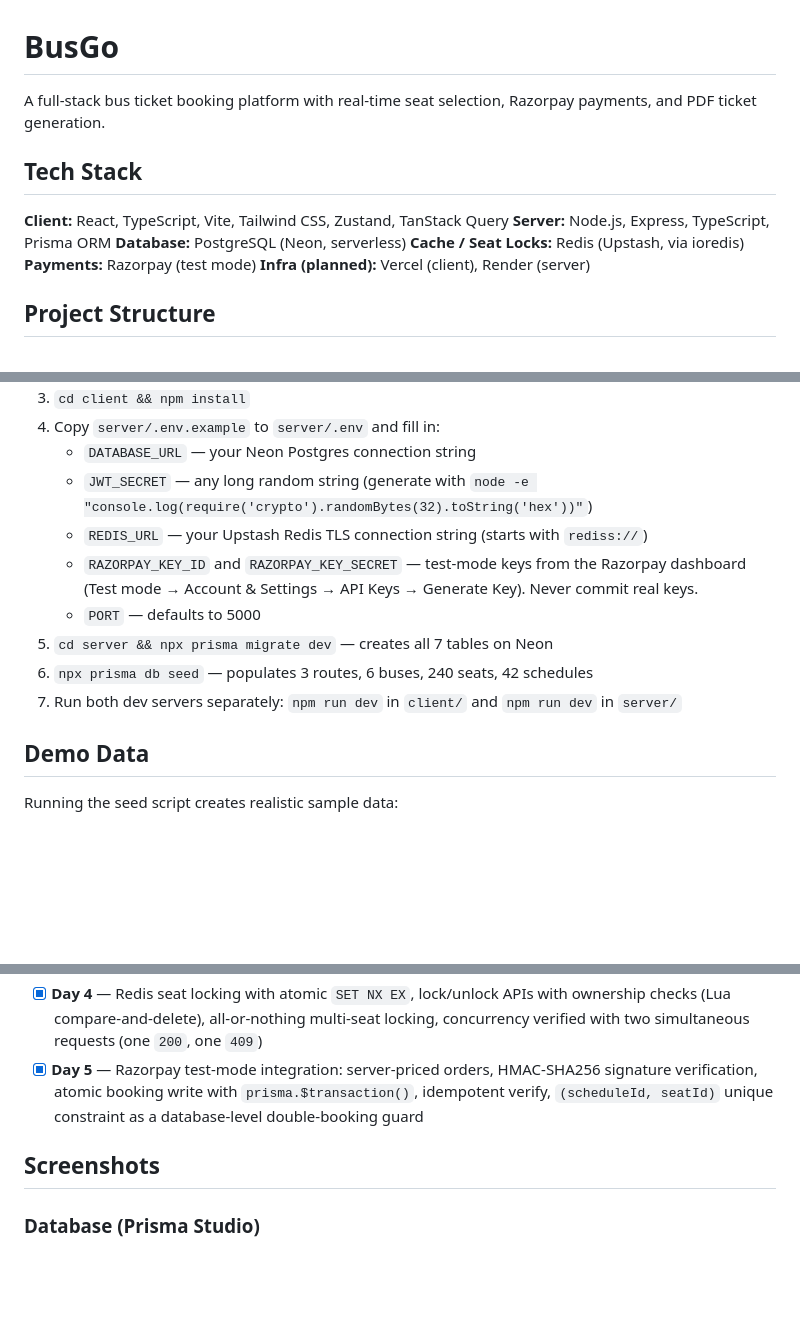
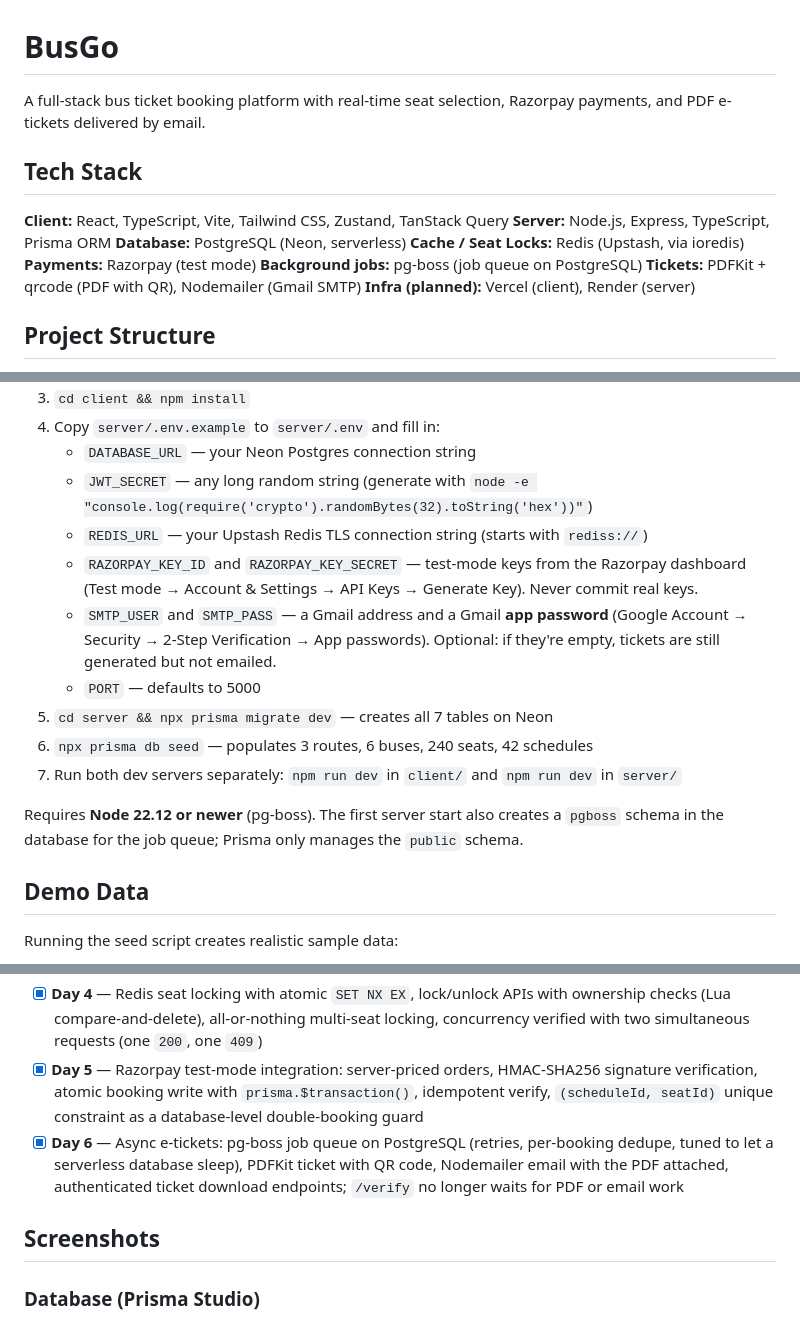
Before and after one commit to Viswanath95/busgo-app, a Markdown page: README.md, 3 parts joined by grey strips. GitHub-like rendering; blank space fills up the shorter version.

```diff
--- a/README.md
+++ b/README.md
@@ -1,6 +1,6 @@
 # BusGo
 
-A full-stack bus ticket booking platform with real-time seat selection, Razorpay payments, and PDF ticket generation.
+A full-stack bus ticket booking platform with real-time seat selection, Razorpay payments, and PDF e-tickets delivered by email.
 
 ## Tech Stack
 
@@ -9,6 +9,8 @@ A full-stack bus ticket booking platform with real-time seat selection, Razorpay
 **Database:** PostgreSQL (Neon, serverless)
 **Cache / Seat Locks:** Redis (Upstash, via ioredis)
 **Payments:** Razorpay (test mode)
+**Background jobs:** pg-boss (job queue on PostgreSQL)
+**Tickets:** PDFKit + qrcode (PDF with QR), Nodemailer (Gmail SMTP)
 **Infra (planned):** Vercel (client), Render (server)
 
 ## Project Structure
@@ -151,10 +188,13 @@ Lock seats → POST /payments/create-order → Razorpay checkout → POST /payme
    - `JWT_SECRET` — any long random string (generate with `node -e "console.log(require('crypto').randomBytes(32).toString('hex'))"`)
    - `REDIS_URL` — your Upstash Redis TLS connection string (starts with `rediss://`)
    - `RAZORPAY_KEY_ID` and `RAZORPAY_KEY_SECRET` — test-mode keys from the Razorpay dashboard (Test mode → Account & Settings → API Keys → Generate Key). Never commit real keys.
-   - `PORT` — defaults to 5000
+    - `SMTP_USER` and `SMTP_PASS` — a Gmail address and a Gmail **app password** (Google Account → Security → 2-Step Verification → App passwords). Optional: if they're empty, tickets are still generated but not emailed.
+    - `PORT` — defaults to 5000
 5. `cd server && npx prisma migrate dev` — creates all 7 tables on Neon
 6. `npx prisma db seed` — populates 3 routes, 6 buses, 240 seats, 42 schedules
 7. Run both dev servers separately: `npm run dev` in `client/` and `npm run dev` in `server/`
+
+Requires **Node 22.12 or newer** (pg-boss). The first server start also creates a `pgboss` schema in the database for the job queue; Prisma only manages the `public` schema.
 
 ## Demo Data
 
@@ -173,8 +213,9 @@ Schedules cover 7 days from the day the seed was run. If searches return nothing
 - [x] **Day 3** — Search API with date and time-of-day filters, seat status API merging PostgreSQL bookings with Redis locks, optional-auth middleware, Upstash Redis connected
 - [x] **Day 4** — Redis seat locking with atomic `SET NX EX`, lock/unlock APIs with ownership checks (Lua compare-and-delete), all-or-nothing multi-seat locking, concurrency verified with two simultaneous requests (one `200`, one `409`)
 - [x] **Day 5** — Razorpay test-mode integration: server-priced orders, HMAC-SHA256 signature verification, atomic booking write with `prisma.$transaction()`, idempotent verify, `(scheduleId, seatId)` unique constraint as a database-level double-booking guard
+- [x] **Day 6** — Async e-tickets: pg-boss job queue on PostgreSQL (retries, per-booking dedupe, tuned to let a serverless database sleep), PDFKit ticket with QR code, Nodemailer email with the PDF attached, authenticated ticket download endpoints; `/verify` no longer waits for PDF or email work
 
-## Screenshots
+ ## Screenshots
 
 ### Database (Prisma Studio)
 
```
Also changed, not shown: other parts of README.md (+49 -3 lines), screenshots/day6-ticket-email.png (added), screenshots/day6-ticket-pdf.png (added), screenshots/day6-worker-log.png (added), 13 other files.
